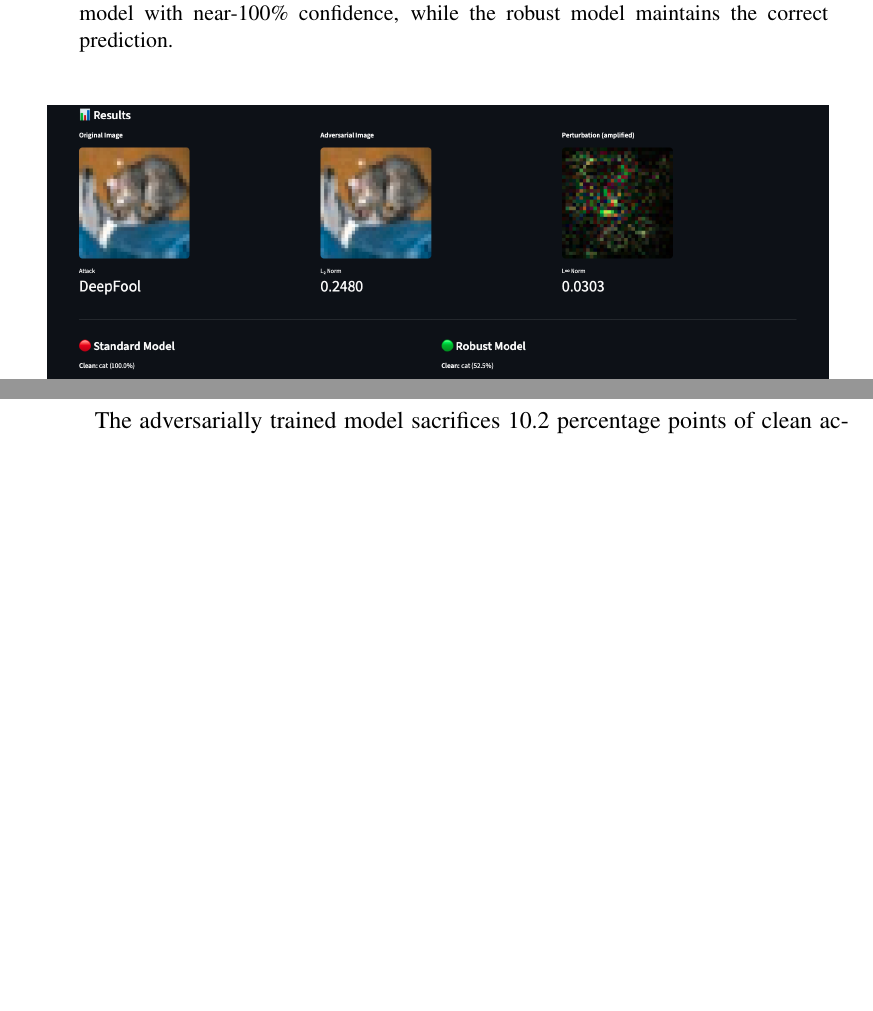
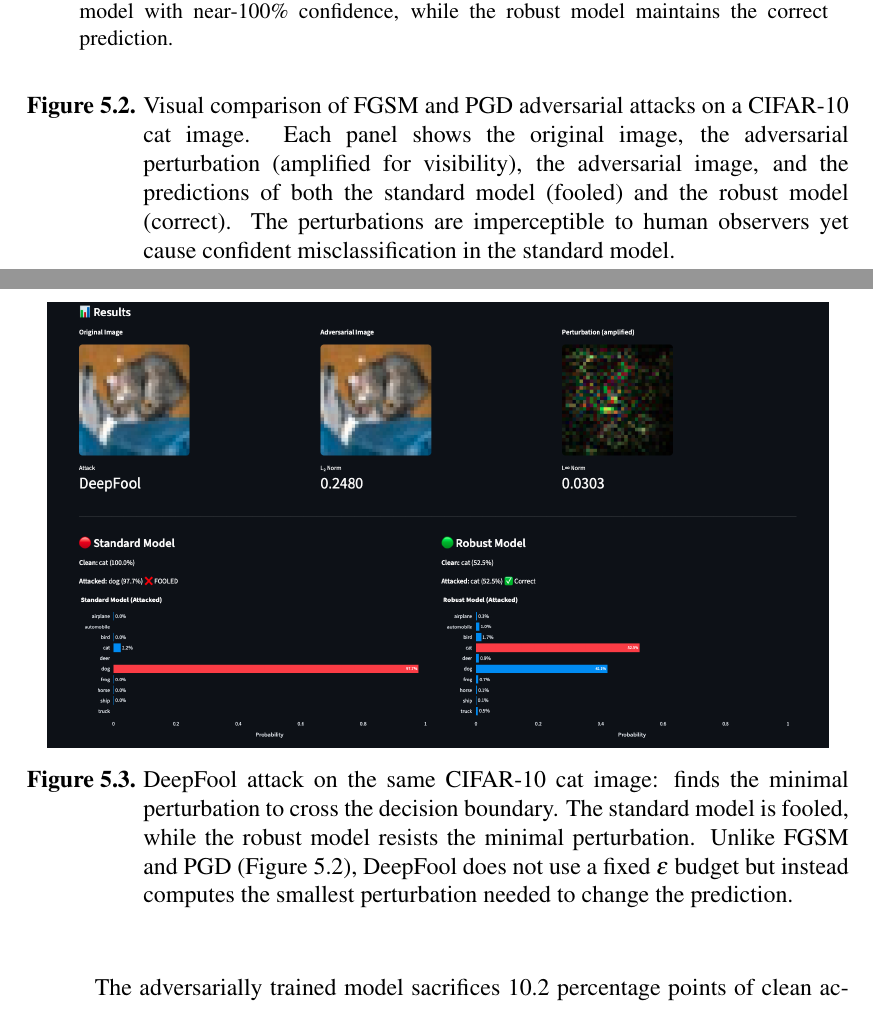
Before and after one commit to Brlr2003/adversarial-robustness, a LaTeX thesis (overleaf/thesis.tex, which reads overleaf/chapters/chapter5.tex): two parts of pages 40 and 41 of 60, joined at a grey line, cut so that both start at the same text, the shorter picture padded with empty space. Compiled offline with pdfLaTeX.

Commit message:
image fix

```diff
--- a/overleaf/chapters/chapter5.tex
+++ b/overleaf/chapters/chapter5.tex
@@ -173,5 +173,12 @@ Figure~\ref{fig:adversarial_examples} illustrates the effect of adversarial atta
         \label{fig:attack_pgd}
     \end{subfigure}
 
-    \vspace{0.5cm}
+    \caption{Visual comparison of FGSM and PGD adversarial attacks on a CIFAR-10 cat image. Each panel shows the original image, the adversarial perturbation (amplified for visibility), the adversarial image, and the predictions of both the standard model (fooled) and the robust model (correct). The perturbations are imperceptible to human observers yet cause confident misclassification in the standard model.}
+    \label{fig:adversarial_examples}
+\end{figure}
 
+\begin{figure}[htbp]
+    \centering
+    \includegraphics[width=0.95\textwidth]{figures/DeepFool.png}
+    \caption{DeepFool attack on the same CIFAR-10 cat image: finds the minimal perturbation to cross the decision boundary. The standard model is fooled, while the robust model resists the minimal perturbation. Unlike FGSM and PGD (Figure~\ref{fig:adversarial_examples}), DeepFool does not use a fixed $\epsilon$ budget but instead computes the smallest perturbation needed to change the prediction.}
+    \label{fig:attack_deepfool}
```
Also changed, not shown: overleaf/chapters/chapter5.tex (9 more changed lines).
